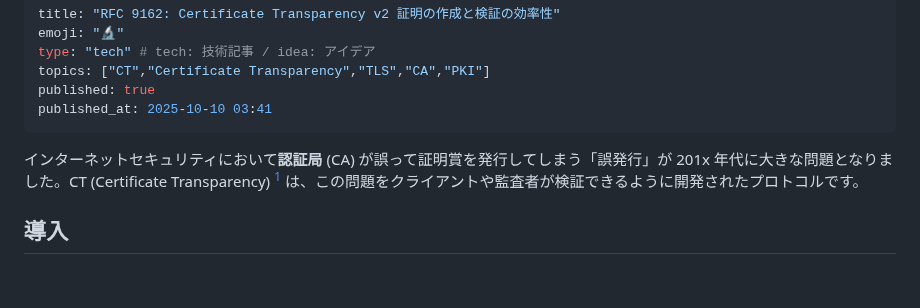
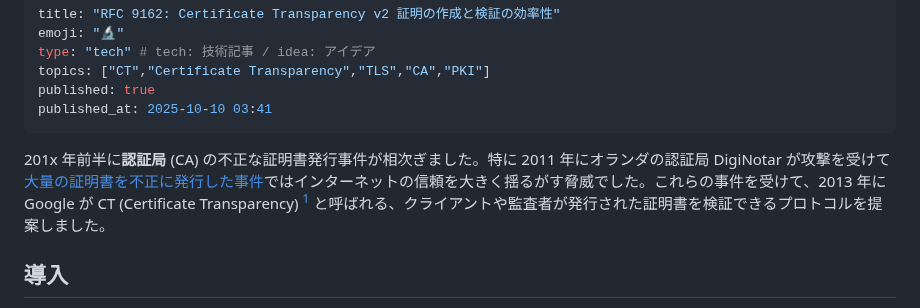
Before and after one commit to torao/zenn, a Markdown page: articles/20251010-rfc9162-certificate-transparency-version2.md, the part around the change. Drawn GitHub-style; blank space fills up the shorter version.

Commit message:
CT追記

```diff
--- a/articles/20251010-rfc9162-certificate-transparency-version2.md
+++ b/articles/20251010-rfc9162-certificate-transparency-version2.md
@@ -7,7 +7,7 @@ published: true
 published_at: 2025-10-10 03:41
 ---
 
-インターネットセキュリティにおいて**認証局** (CA) が誤って証明賞を発行してしまう「誤発行」が 201x 年代に大きな問題となりました。CT (Certificate Transparency) [^3] は、この問題をクライアントや監査者が検証できるように開発されたプロトコルです。
+201x 年前半に**認証局** (CA) の不正な証明書発行事件が相次ぎました。特に 2011 年にオランダの認証局 DigiNotar が攻撃を受けて[大量の証明書を不正に発行した事件](https://ja.wikipedia.org/wiki/2011%E5%B9%B4%E3%83%87%E3%82%B8%E3%83%8E%E3%82%BF%E3%83%BC%E4%BA%8B%E4%BB%B6)ではインターネットの信頼を大きく揺るがす脅威でした。これらの事件を受けて、2013 年に Google が CT (Certificate Transparency) [^3] と呼ばれる、クライアントや監査者が発行された証明書を検証できるプロトコルを提案しました。
 
 ## 導入
 
```
